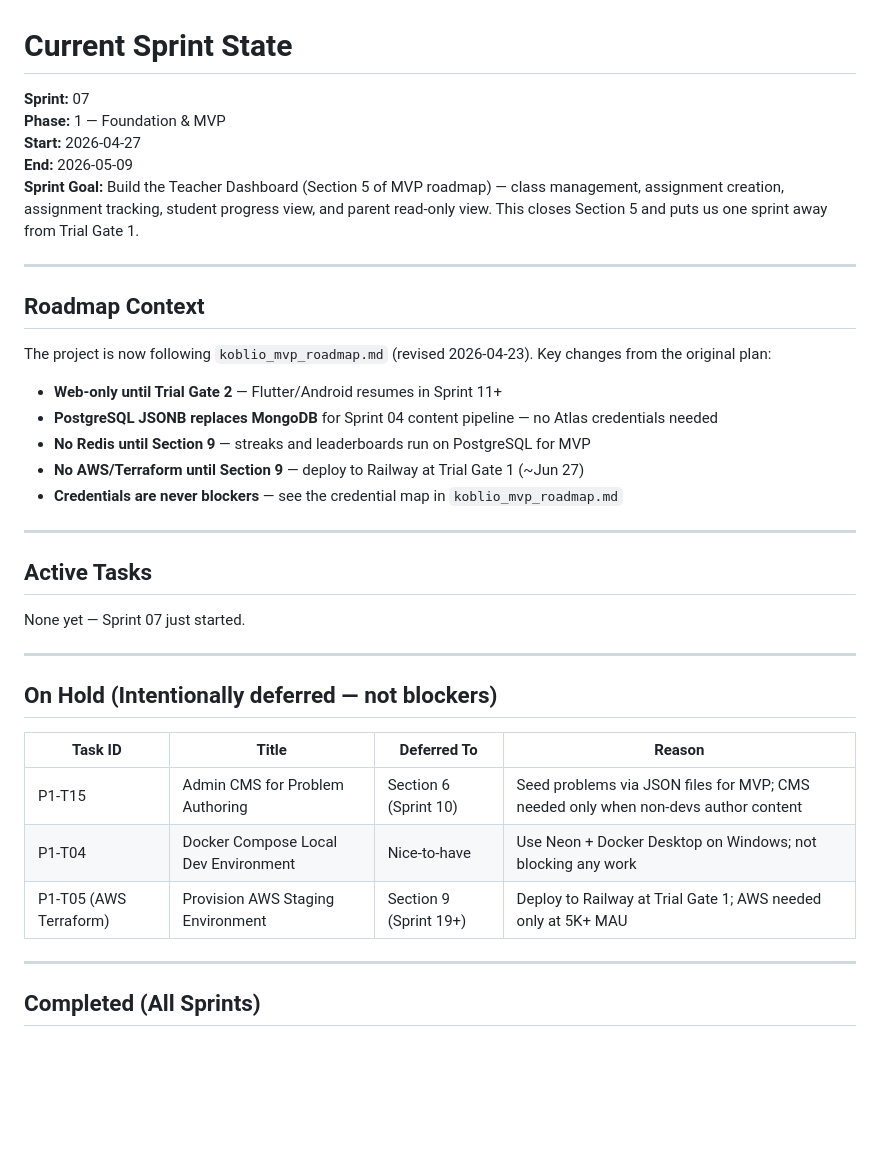
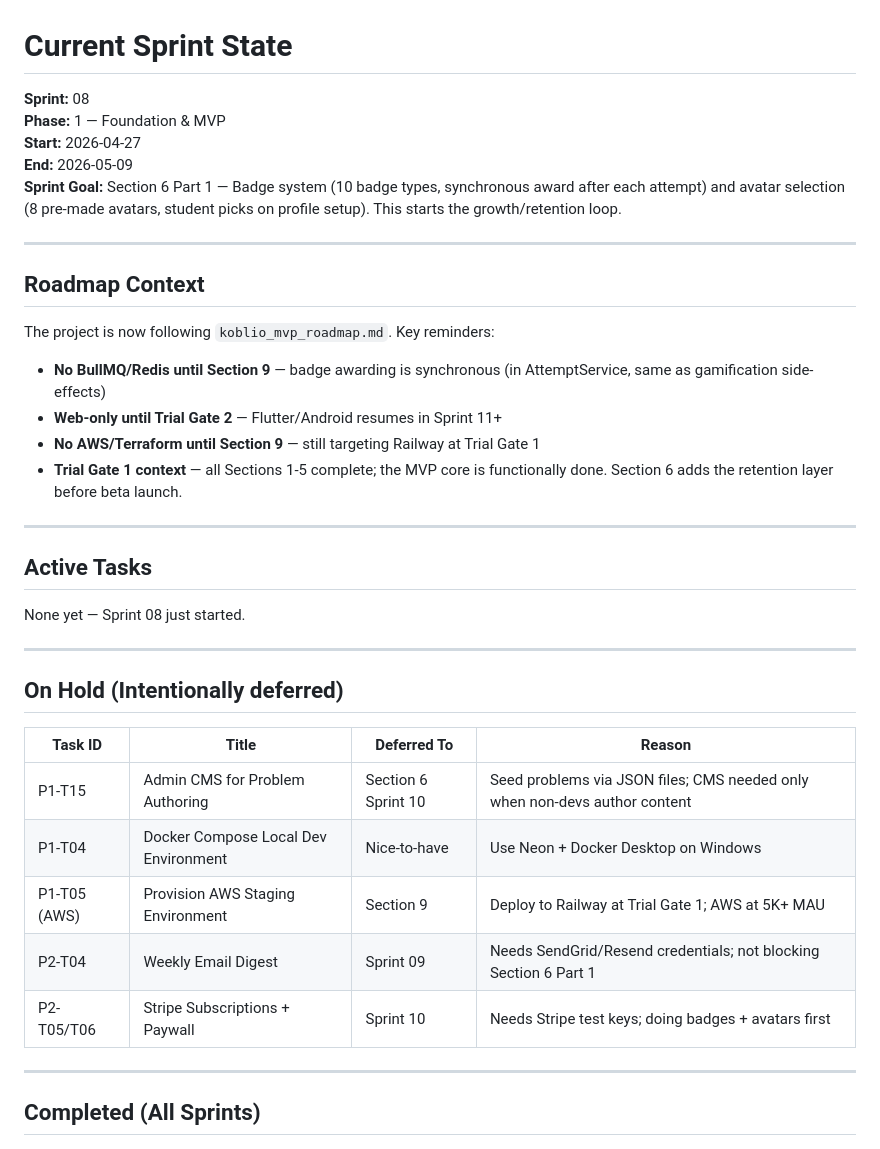
Before and after one commit to tjokrogunawant-dev/koblio-platform, a Markdown page: sprint_tracker/current_sprint.md, the part around one of its changes. Drawn GitHub-style; blank space fills up the shorter version.

```diff
--- a/sprint_tracker/current_sprint.md
+++ b/sprint_tracker/current_sprint.md
@@ -1,38 +1,39 @@
 # Current Sprint State
 
-**Sprint:** 07
+**Sprint:** 08
 **Phase:** 1 — Foundation & MVP
 **Start:** 2026-04-27
 **End:** 2026-05-09
-**Sprint Goal:** Build the Teacher Dashboard (Section 5 of MVP roadmap) — class management, assignment creation, assignment tracking, student progress view, and parent read-only view. This closes Section 5 and puts us one sprint away from Trial Gate 1.
+**Sprint Goal:** Section 6 Part 1 — Badge system (10 badge types, synchronous award after each attempt) and avatar selection (8 pre-made avatars, student picks on profile setup). This starts the growth/retention loop.
 
 ---
 
 ## Roadmap Context
 
-The project is now following `koblio_mvp_roadmap.md` (revised 2026-04-23). Key changes from the original plan:
+The project is now following `koblio_mvp_roadmap.md`. Key reminders:
 
+- **No BullMQ/Redis until Section 9** — badge awarding is synchronous (in AttemptService, same as gamification side-effects)
 - **Web-only until Trial Gate 2** — Flutter/Android resumes in Sprint 11+
-- **PostgreSQL JSONB replaces MongoDB** for Sprint 04 content pipeline — no Atlas credentials needed
-- **No Redis until Section 9** — streaks and leaderboards run on PostgreSQL for MVP
-- **No AWS/Terraform until Section 9** — deploy to Railway at Trial Gate 1 (~Jun 27)
-- **Credentials are never blockers** — see the credential map in `koblio_mvp_roadmap.md`
+- **No AWS/Terraform until Section 9** — still targeting Railway at Trial Gate 1
+- **Trial Gate 1 context** — all Sections 1-5 complete; the MVP core is functionally done. Section 6 adds the retention layer before beta launch.
 
 ---
 
 ## Active Tasks
 
-None yet — Sprint 07 just started.
+None yet — Sprint 08 just started.
 
 ---
 
-## On Hold (Intentionally deferred — not blockers)
+## On Hold (Intentionally deferred)
 
 | Task ID | Title | Deferred To | Reason |
 |---|---|---|---|
-| P1-T15 | Admin CMS for Problem Authoring | Section 6 (Sprint 10) | Seed problems via JSON files for MVP; CMS needed only when non-devs author content |
-| P1-T04 | Docker Compose Local Dev Environment | Nice-to-have | Use Neon + Docker Desktop on Windows; not blocking any work |
-| P1-T05 (AWS Terraform) | Provision AWS Staging Environment | Section 9 (Sprint 19+) | Deploy to Railway at Trial Gate 1; AWS needed only at 5K+ MAU |
+| P1-T15 | Admin CMS for Problem Authoring | Section 6 Sprint 10 | Seed problems via JSON files; CMS needed only when non-devs author content |
+| P1-T04 | Docker Compose Local Dev Environment | Nice-to-have | Use Neon + Docker Desktop on Windows |
+| P1-T05 (AWS) | Provision AWS Staging Environment | Section 9 | Deploy to Railway at Trial Gate 1; AWS at 5K+ MAU |
+| P2-T04 | Weekly Email Digest | Sprint 09 | Needs SendGrid/Resend credentials; not blocking Section 6 Part 1 |
+| P2-T05/T06 | Stripe Subscriptions + Paywall | Sprint 10 | Needs Stripe test keys; doing badges + avatars first |
 
 ---
 
```
Also changed, not shown: other parts of sprint_tracker/current_sprint.md (+25 -10 lines), sprint_tracker/history/sprint_07_qc.md (added, +110 -0 lines).
